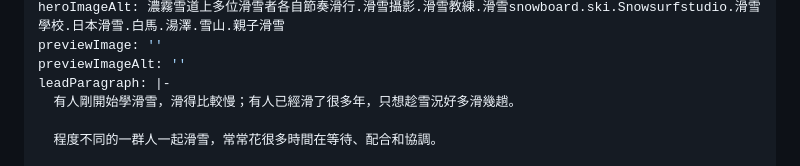
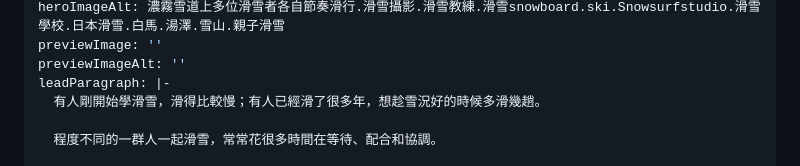
Before and after one commit to bbbkai0314-netizen/snow-photography, a Markdown page: src/posts/skiing-different-levels-together.md, the part around the change. Rendered like a GitHub page.

Commit message:
後台更新文章：滑雪程度不同，怎麼樣才可以玩得盡興？

```diff
--- a/src/posts/skiing-different-levels-together.md
+++ b/src/posts/skiing-different-levels-together.md
@@ -8,7 +8,7 @@ heroImageAlt: 濃霧雪道上多位滑雪者各自節奏滑行.滑雪攝影.滑
 previewImage: ''
 previewImageAlt: ''
 leadParagraph: |-
-  有人剛開始學滑雪，滑得比較慢；有人已經滑了很多年，只想趁雪況好多滑幾趟。
+  有人剛開始學滑雪，滑得比較慢；有人已經滑了很多年，想趁雪況好的時候多滑幾趟。
 
   程度不同的一群人一起滑雪，常常花很多時間在等待、配合和協調。
 
```
